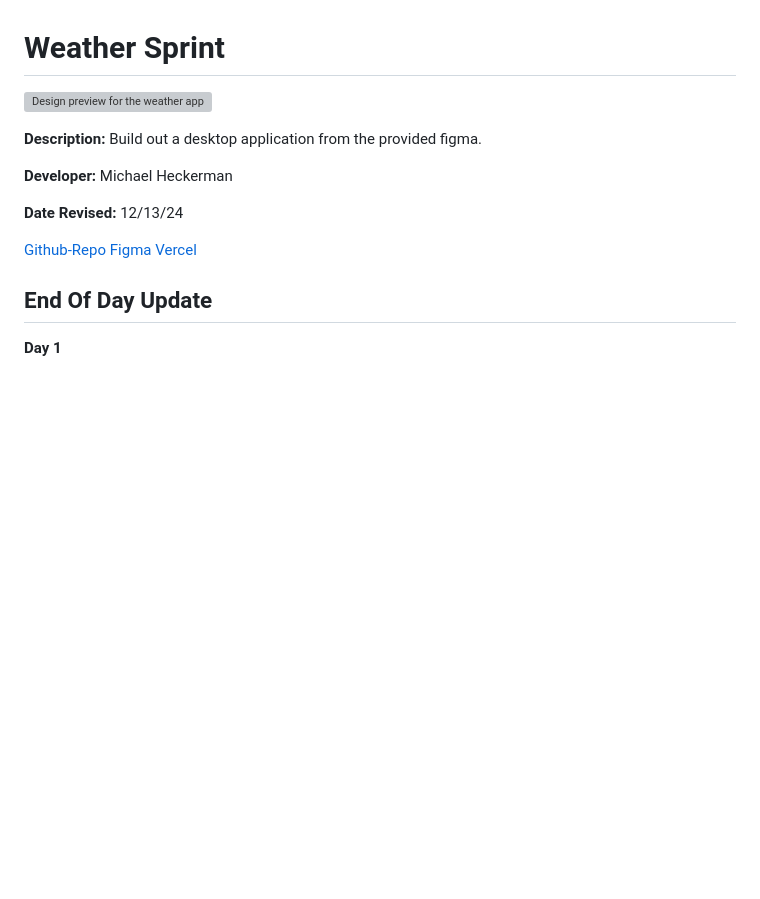
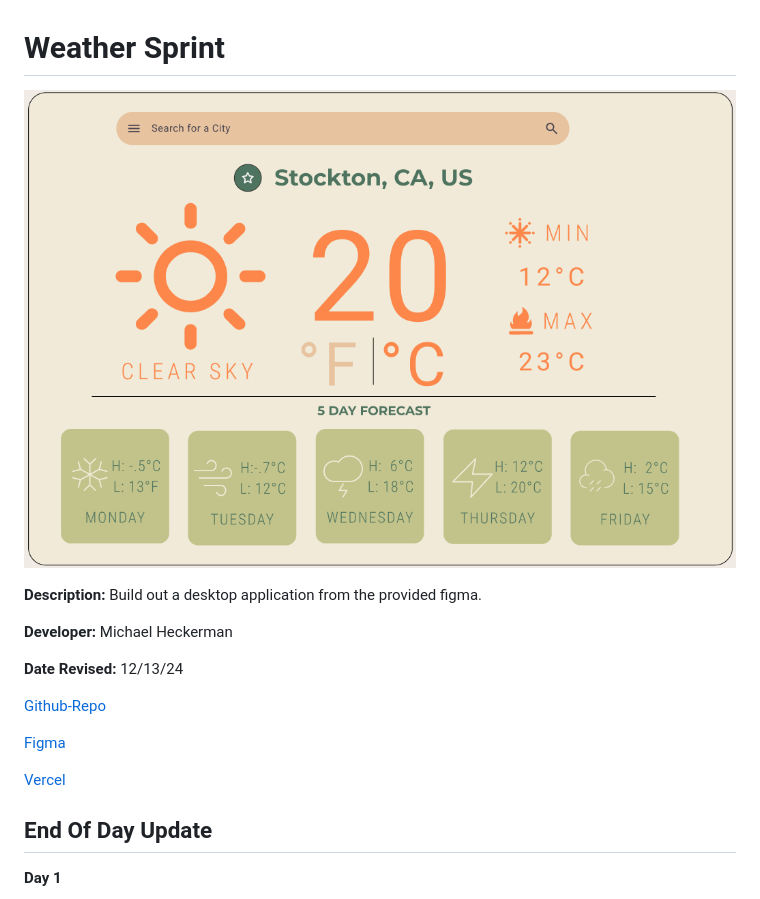
Before and after one commit to mkheck13/weathersprint, a Markdown page: README.md, the part around the change. GitHub-like rendering; pictures changed too: assets/ReadmePreview.png (added); blank space fills up the shorter version; grey boxes are pictures that could not be loaded.

```diff
--- a/README.md
+++ b/README.md
@@ -1,6 +1,6 @@
 # Weather Sprint
 
-![Design preview for the weather app]()
+![Design preview for the weather app](./assets/ReadmePreview.png)
 
 **Description:** Build out a desktop application from the provided figma.
 
@@ -9,7 +9,9 @@
 **Date Revised:** 12/13/24
 
 [Github-Repo](https://github.com/mkheck13/weathersprint)
+
 [Figma](https://www.figma.com/design/ldUWQTiHsWodPq4GH4jeok/Weather-App?node-id=0-1&t=YdltH3a8wa8KZsqC-1)
+
 [Vercel](https://weathersprint.vercel.app/)
 
 ## End Of Day Update
```
